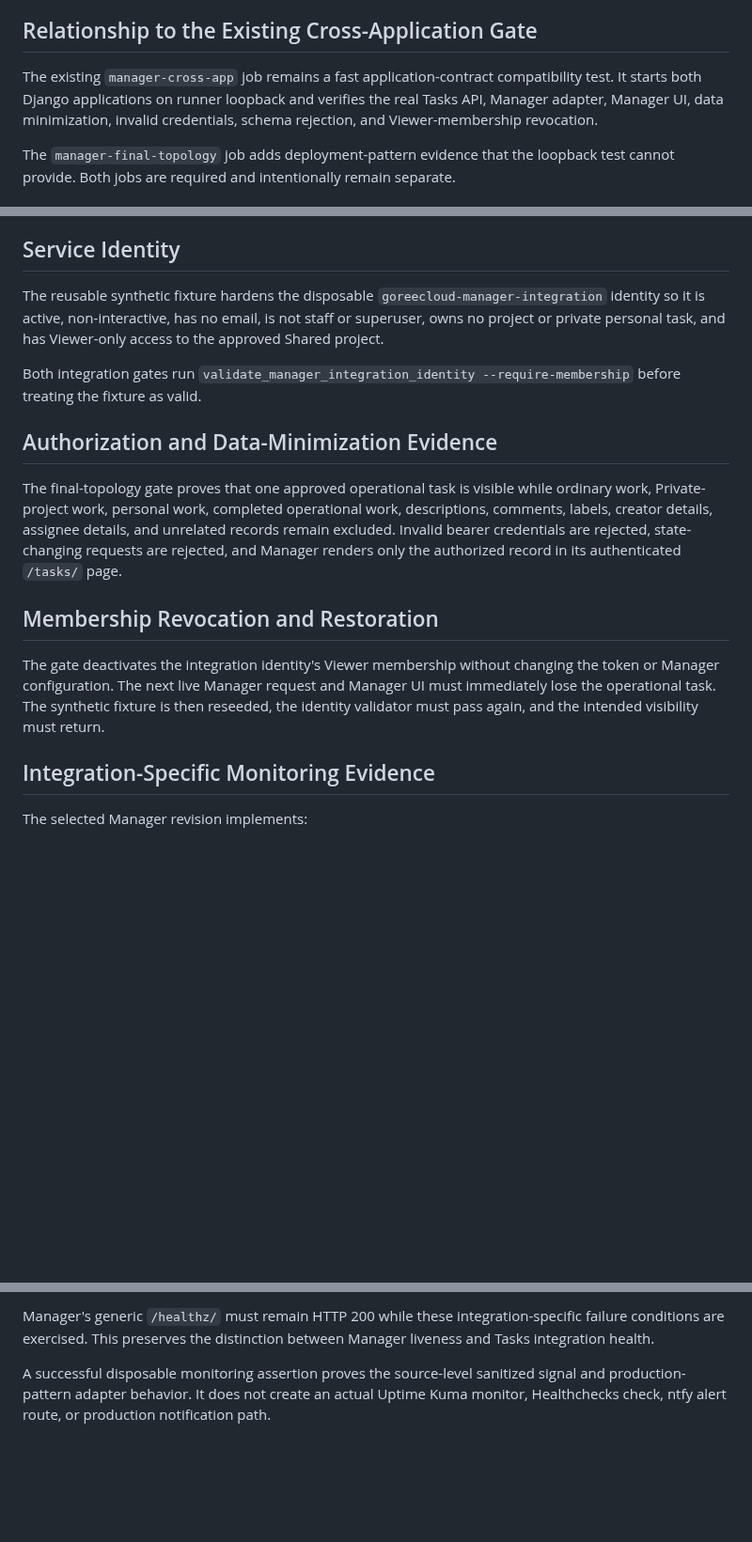
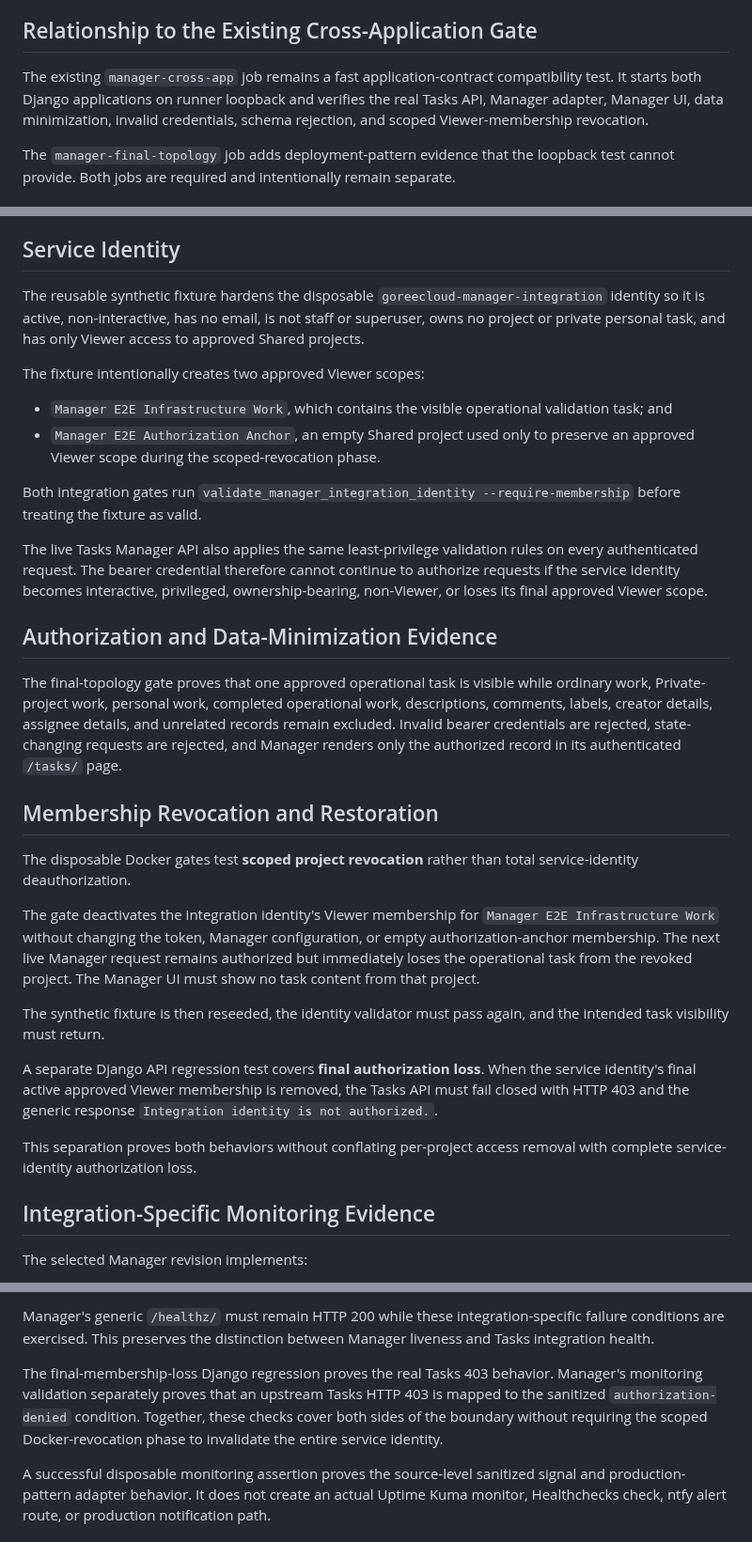
Before and after one commit to GoreeCloud/goreecloud-tasks, a Markdown page: docs/manager-final-topology-validation.md, 3 parts joined by grey strips. Shown at 94% size. Rendered like a GitHub page; blank space fills up the shorter version.

Commit message:
Document scoped versus final Manager authorization revocation

```diff
--- a/docs/manager-final-topology-validation.md
+++ b/docs/manager-final-topology-validation.md
@@ -8,7 +8,7 @@ This gate does not authorize or perform a production deployment. It uses only sy
 
 ## Relationship to the Existing Cross-Application Gate
 
-The existing `manager-cross-app` job remains a fast application-contract compatibility test. It starts both Django applications on runner loopback and verifies the real Tasks API, Manager adapter, Manager UI, data minimization, invalid credentials, schema rejection, and Viewer-membership revocation.
+The existing `manager-cross-app` job remains a fast application-contract compatibility test. It starts both Django applications on runner loopback and verifies the real Tasks API, Manager adapter, Manager UI, data minimization, invalid credentials, schema rejection, and scoped Viewer-membership revocation.
 
 The `manager-final-topology` job adds deployment-pattern evidence that the loopback test cannot provide. Both jobs are required and intentionally remain separate.
 
@@ -82,9 +82,16 @@ The numeric group is a CI validation value only. The production host owner, grou
 
 ## Service Identity
 
-The reusable synthetic fixture hardens the disposable `goreecloud-manager-integration` identity so it is active, non-interactive, has no email, is not staff or superuser, owns no project or private personal task, and has Viewer-only access to the approved Shared project.
+The reusable synthetic fixture hardens the disposable `goreecloud-manager-integration` identity so it is active, non-interactive, has no email, is not staff or superuser, owns no project or private personal task, and has only Viewer access to approved Shared projects.
+
+The fixture intentionally creates two approved Viewer scopes:
+
+- `Manager E2E Infrastructure Work`, which contains the visible operational validation task; and
+- `Manager E2E Authorization Anchor`, an empty Shared project used only to preserve an approved Viewer scope during the scoped-revocation phase.
 
 Both integration gates run `validate_manager_integration_identity --require-membership` before treating the fixture as valid.
+
+The live Tasks Manager API also applies the same least-privilege validation rules on every authenticated request. The bearer credential therefore cannot continue to authorize requests if the service identity becomes interactive, privileged, ownership-bearing, non-Viewer, or loses its final approved Viewer scope.
 
 ## Authorization and Data-Minimization Evidence
 
@@ -92,7 +99,15 @@ The final-topology gate proves that one approved operational task is visible whi
 
 ## Membership Revocation and Restoration
 
-The gate deactivates the integration identity's Viewer membership without changing the token or Manager configuration. The next live Manager request and Manager UI must immediately lose the operational task. The synthetic fixture is then reseeded, the identity validator must pass again, and the intended visibility must return.
+The disposable Docker gates test **scoped project revocation** rather than total service-identity deauthorization.
+
+The gate deactivates the integration identity's Viewer membership for `Manager E2E Infrastructure Work` without changing the token, Manager configuration, or empty authorization-anchor membership. The next live Manager request remains authorized but immediately loses the operational task from the revoked project. The Manager UI must show no task content from that project.
+
+The synthetic fixture is then reseeded, the identity validator must pass again, and the intended task visibility must return.
+
+A separate Django API regression test covers **final authorization loss**. When the service identity's final active approved Viewer membership is removed, the Tasks API must fail closed with HTTP 403 and the generic response `Integration identity is not authorized.`.
+
+This separation proves both behaviors without conflating per-project access removal with complete service-identity authorization loss.
 
 ## Integration-Specific Monitoring Evidence
 
@@ -109,6 +124,8 @@ The monitoring response is accepted only when it remains data-minimized. It may
 The gate verifies HTTP 200 for `healthy` and HTTP 503 for synthetic non-healthy conditions including `disabled`, `misconfigured`, `unreachable`, `authentication-rejected`, `authorization-denied`, `endpoint-unavailable`, `upstream-error`, and `schema-invalid`.
 
 Manager's generic `/healthz/` must remain HTTP 200 while these integration-specific failure conditions are exercised. This preserves the distinction between Manager liveness and Tasks integration health.
+
+The final-membership-loss Django regression proves the real Tasks 403 behavior. Manager's monitoring validation separately proves that an upstream Tasks HTTP 403 is mapped to the sanitized `authorization-denied` condition. Together, these checks cover both sides of the boundary without requiring the scoped Docker-revocation phase to invalidate the entire service identity.
 
 A successful disposable monitoring assertion proves the source-level sanitized signal and production-pattern adapter behavior. It does not create an actual Uptime Kuma monitor, Healthchecks check, ntfy alert route, or production notification path.
 
```
